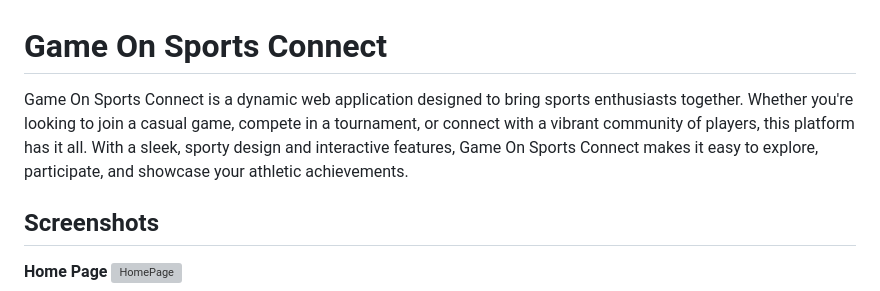
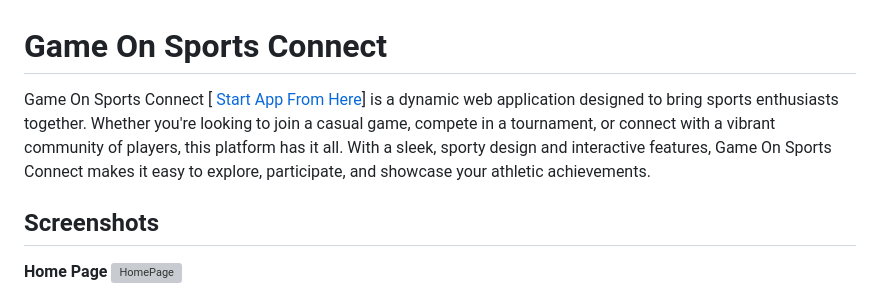
Before and after one commit to clairecleverlamb/game-on, a Markdown page: README.md, the part around the change. Rendered like a GitHub page; grey boxes are pictures that could not be loaded.

```diff
--- a/README.md
+++ b/README.md
@@ -1,6 +1,7 @@
 # Game On Sports Connect
 
-Game On Sports Connect is a dynamic web application designed to bring sports enthusiasts together. Whether you're looking to join a casual game, compete in a tournament, or connect with a vibrant community of players, this platform has it all. With a sleek, sporty design and interactive features, Game On Sports Connect makes it easy to explore, participate, and showcase your athletic achievements.
+
+Game On Sports Connect [ [Start App From Here](https://game-on-7e67046190a3.herokuapp.com/)] is a dynamic web application designed to bring sports enthusiasts together. Whether you're looking to join a casual game, compete in a tournament, or connect with a vibrant community of players, this platform has it all. With a sleek, sporty design and interactive features, Game On Sports Connect makes it easy to explore, participate, and showcase your athletic achievements.
 
 ## Screenshots
 **Home Page**
```
